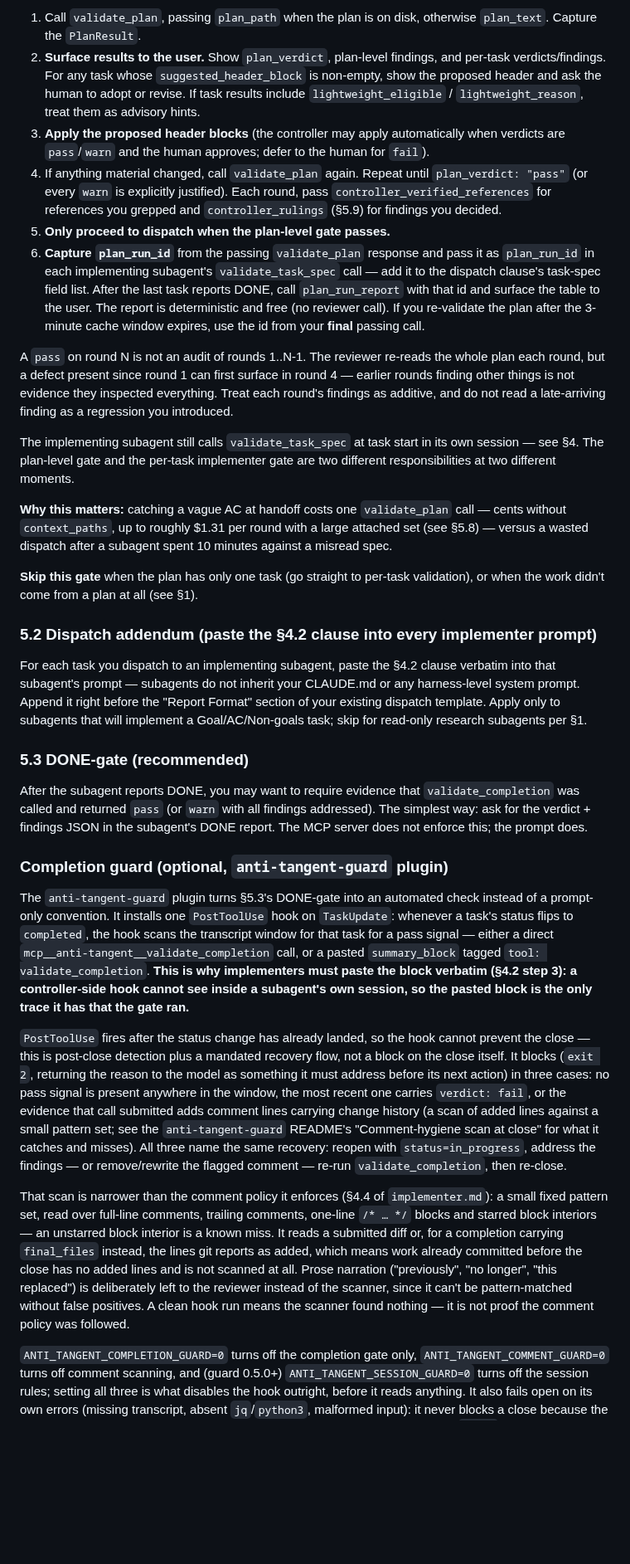
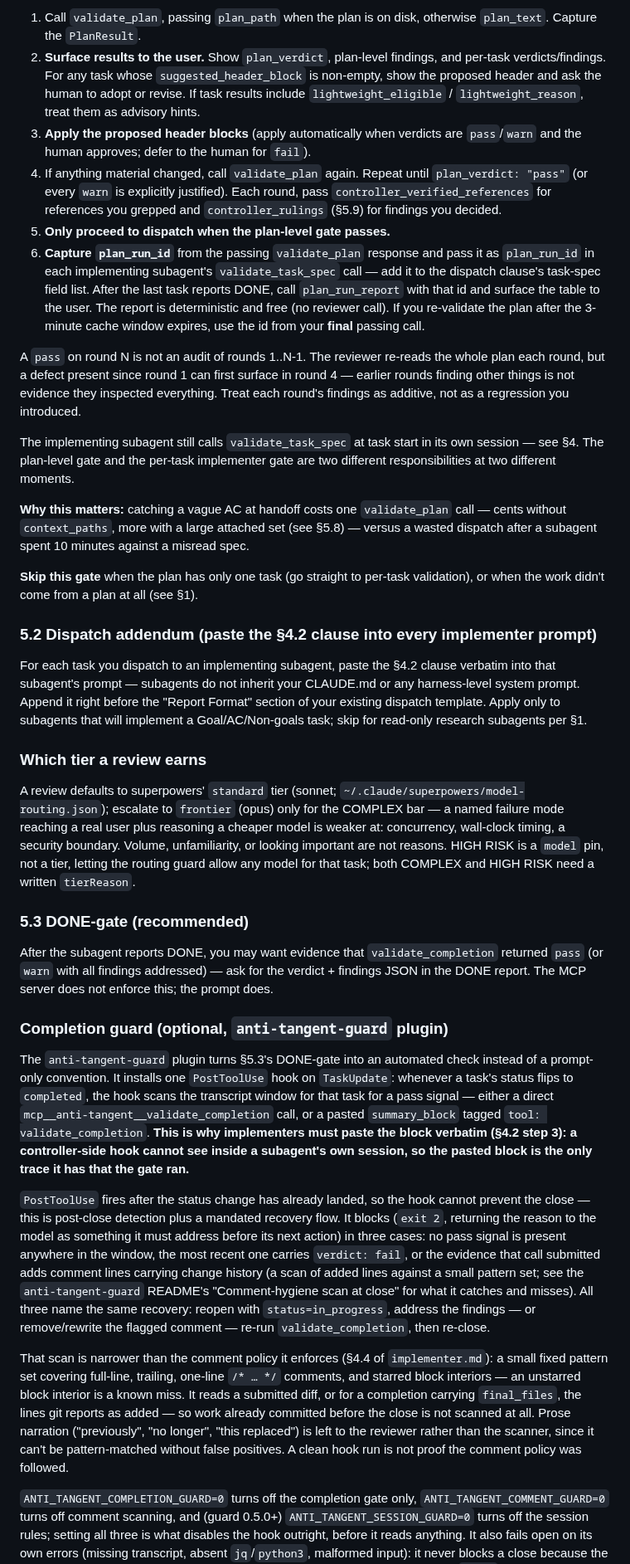
Before and after one commit to patiently/anti-tangent-mcp, a Markdown page: docs/protocol/controller.md, the part around one of its changes. Shown at 83% size. Drawn GitHub-style; blank space fills up the shorter version.

```diff
--- a/docs/protocol/controller.md
+++ b/docs/protocol/controller.md
@@ -21,7 +21,7 @@ not on disk; it is deprecated and will be removed in 1.0.0.
 
 1. Call `validate_plan`, passing `plan_path` when the plan is on disk, otherwise `plan_text`. Capture the `PlanResult`.
 2. **Surface results to the user.** Show `plan_verdict`, plan-level findings, and per-task verdicts/findings. For any task whose `suggested_header_block` is non-empty, show the proposed header and ask the human to adopt or revise. If task results include `lightweight_eligible` / `lightweight_reason`, treat them as advisory hints.
-3. **Apply the proposed header blocks** (the controller may apply automatically when verdicts are `pass`/`warn` and the human approves; defer to the human for `fail`).
+3. **Apply the proposed header blocks** (apply automatically when verdicts are `pass`/`warn` and the human approves; defer to the human for `fail`).
 4. If anything material changed, call `validate_plan` again. Repeat until `plan_verdict: "pass"` (or every `warn` is explicitly justified). Each round, pass `controller_verified_references` for references you grepped and `controller_rulings` (§5.9) for findings you decided.
 5. **Only proceed to dispatch when the plan-level gate passes.**
 6. **Capture `plan_run_id`** from the passing `validate_plan` response and pass it as
@@ -31,11 +31,11 @@ not on disk; it is deprecated and will be removed in 1.0.0.
    deterministic and free (no reviewer call). If you re-validate the plan after the 3-minute
    cache window expires, use the id from your **final** passing call.
 
-A `pass` on round N is not an audit of rounds 1..N-1. The reviewer re-reads the whole plan each round, but a defect present since round 1 can first surface in round 4 — earlier rounds finding other things is not evidence they inspected everything. Treat each round's findings as additive, and do not read a late-arriving finding as a regression you introduced.
+A `pass` on round N is not an audit of rounds 1..N-1. The reviewer re-reads the whole plan each round, but a defect present since round 1 can first surface in round 4 — earlier rounds finding other things is not evidence they inspected everything. Treat each round's findings as additive, not as a regression you introduced.
 
 The implementing subagent still calls `validate_task_spec` at task start in its own session — see §4. The plan-level gate and the per-task implementer gate are two different responsibilities at two different moments.
 
-**Why this matters:** catching a vague AC at handoff costs one `validate_plan` call — cents without `context_paths`, up to roughly $1.31 per round with a large attached set (see §5.8) — versus a wasted dispatch after a subagent spent 10 minutes against a misread spec.
+**Why this matters:** catching a vague AC at handoff costs one `validate_plan` call — cents without `context_paths`, more with a large attached set (see §5.8) — versus a wasted dispatch after a subagent spent 10 minutes against a misread spec.
 
 **Skip this gate** when the plan has only one task (go straight to per-task validation), or when the work didn't come from a plan at all (see §1).
 
@@ -43,9 +43,20 @@ The implementing subagent still calls `validate_task_spec` at task start in its
 
 For each task you dispatch to an implementing subagent, paste the §4.2 clause verbatim into that subagent's prompt — subagents do not inherit your CLAUDE.md or any harness-level system prompt. Append it right before the "Report Format" section of your existing dispatch template. Apply only to subagents that will implement a Goal/AC/Non-goals task; skip for read-only research subagents per §1.
 
+### Which tier a review earns
+
+A review defaults to superpowers' `standard` tier (sonnet;
+`~/.claude/superpowers/model-routing.json`); escalate to `frontier` (opus)
+only for the COMPLEX bar — a named failure mode reaching a real user plus
+reasoning a cheaper model is weaker at: concurrency, wall-clock timing, a
+security boundary. Volume, unfamiliarity, or looking important are not
+reasons. HIGH RISK is a `model` pin, not a tier, letting the routing guard
+allow any model for that task; both COMPLEX and HIGH RISK need a written
+`tierReason`.
+
 ### 5.3 DONE-gate (recommended)
 
-After the subagent reports DONE, you may want to require evidence that `validate_completion` was called and returned `pass` (or `warn` with all findings addressed). The simplest way: ask for the verdict + findings JSON in the subagent's DONE report. The MCP server does not enforce this; the prompt does.
+After the subagent reports DONE, you may want evidence that `validate_completion` returned `pass` (or `warn` with all findings addressed) — ask for the verdict + findings JSON in the DONE report. The MCP server does not enforce this; the prompt does.
 
 ### Completion guard (optional, `anti-tangent-guard` plugin)
 
@@ -61,7 +72,7 @@ only trace it has that the gate ran.**
 
 `PostToolUse` fires after the status change has already landed, so the hook
 cannot prevent the close — this is post-close detection plus a mandated
-recovery flow, not a block on the close itself. It blocks (`exit 2`,
+recovery flow. It blocks (`exit 2`,
 returning the reason to the model as something it must address before its
 next action) in three cases: no pass signal is present anywhere in the
 window, the most recent one carries `verdict: fail`, or the evidence that
@@ -73,15 +84,15 @@ findings — or remove/rewrite the flagged comment — re-run
 `validate_completion`, then re-close.
 
 That scan is narrower than the comment policy it enforces (§4.4 of
-`implementer.md`): a small fixed pattern set, read over full-line comments,
-trailing comments, one-line `/* … */` blocks and starred block interiors —
-an unstarred block interior is a known miss. It reads a submitted diff or,
-for a completion carrying `final_files` instead, the lines git reports as
-added, which means work already committed before the close has no added
-lines and is not scanned at all. Prose narration ("previously", "no longer",
-"this replaced") is deliberately left to the reviewer instead of the scanner,
-since it can't be pattern-matched without false positives. A clean hook run means the scanner found nothing —
-it is not proof the comment policy was followed.
+`implementer.md`): a small fixed pattern set covering full-line, trailing,
+one-line `/* … */` comments, and starred block interiors — an unstarred
+block interior is a known miss. It reads a submitted diff, or for a
+completion carrying `final_files`, the lines git reports as added — so
+work already committed before the close is not scanned at all. Prose
+narration ("previously", "no longer", "this replaced") is left to the
+reviewer rather than the scanner, since it can't be pattern-matched
+without false positives. A clean hook run is not proof the comment policy
+was followed.
 
 `ANTI_TANGENT_COMPLETION_GUARD=0` turns off the completion gate only,
 `ANTI_TANGENT_COMMENT_GUARD=0` turns off comment scanning, and (guard 0.5.0+)
```
Also changed, not shown: other parts of docs/protocol/controller.md (+10 -11 lines), CHANGELOG.md (+7 -0 lines), 1 other file.
